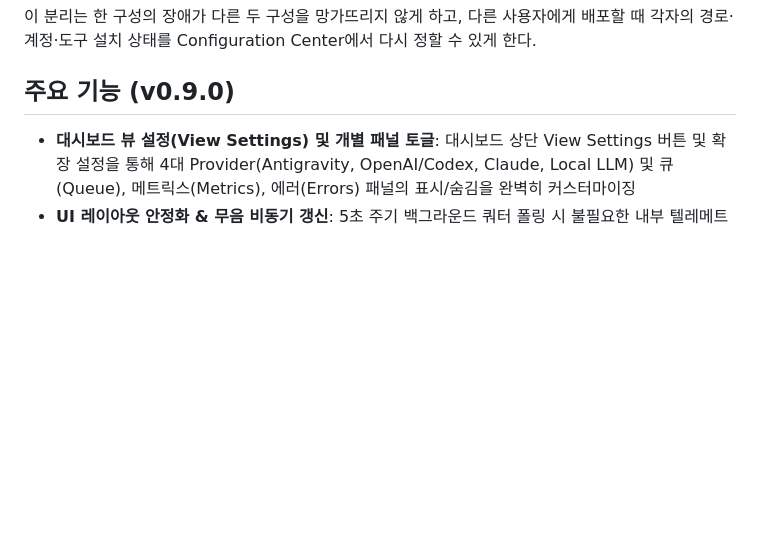
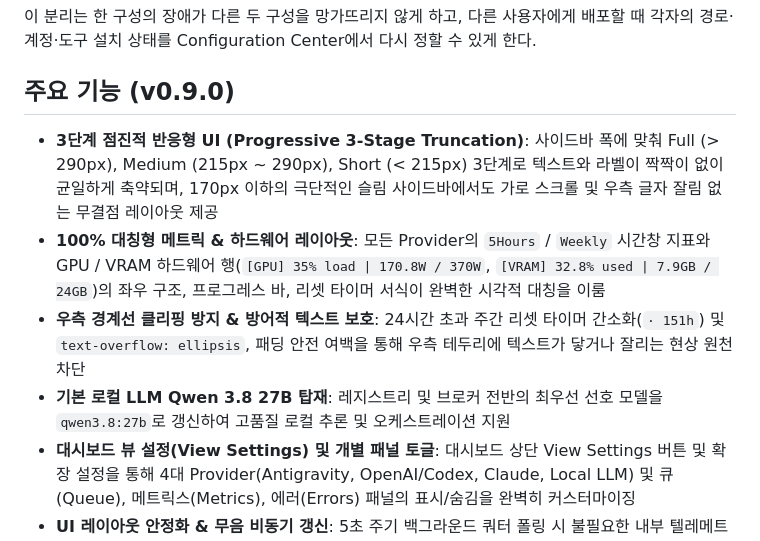
Before and after one commit to EggR0/integrated-power, a Markdown page: README.md, the part around the change. GitHub-like rendering; blank space fills up the shorter version.

Commit message:
docs: update README with 3-stage responsive truncation, symmetrical layout, and Qwen 3.8 27B highlights

```diff
--- a/README.md
+++ b/README.md
@@ -77,6 +77,10 @@ Antigravity·Codex·Claude·로컬 LLM·GPU 상태를 나눠 보여 주고, 다
 
 ## 주요 기능 (v0.9.0)
 
+- **3단계 점진적 반응형 UI (Progressive 3-Stage Truncation)**: 사이드바 폭에 맞춰 Full (> 290px), Medium (215px ~ 290px), Short (< 215px) 3단계로 텍스트와 라벨이 짝짝이 없이 균일하게 축약되며, 170px 이하의 극단적인 슬림 사이드바에서도 가로 스크롤 및 우측 글자 잘림 없는 무결점 레이아웃 제공
+- **100% 대칭형 메트릭 & 하드웨어 레이아웃**: 모든 Provider의 `5Hours` / `Weekly` 시간창 지표와 GPU / VRAM 하드웨어 행(`[GPU] 35% load | 170.8W / 370W`, `[VRAM] 32.8% used | 7.9GB / 24GB`)의 좌우 구조, 프로그레스 바, 리셋 타이머 서식이 완벽한 시각적 대칭을 이룸
+- **우측 경계선 클리핑 방지 & 방어적 텍스트 보호**: 24시간 초과 주간 리셋 타이머 간소화(`· 151h`) 및 `text-overflow: ellipsis`, 패딩 안전 여백을 통해 우측 테두리에 텍스트가 닿거나 잘리는 현상 원천 차단
+- **기본 로컬 LLM Qwen 3.8 27B 탑재**: 레지스트리 및 브로커 전반의 최우선 선호 모델을 `qwen3.8:27b`로 갱신하여 고품질 로컬 추론 및 오케스트레이션 지원
 - **대시보드 뷰 설정(View Settings) 및 개별 패널 토글**: 대시보드 상단 View Settings 버튼 및 확장 설정을 통해 4대 Provider(Antigravity, OpenAI/Codex, Claude, Local LLM) 및 큐(Queue), 메트릭스(Metrics), 에러(Errors) 패널의 표시/숨김을 완벽히 커스터마이징
 - **UI 레이아웃 안정화 & 무음 비동기 갱신**: 5초 주기 백그라운드 쿼터 폴링 시 불필요한 내부 텔레메트리 텍스트로 인한 UI 흔들림(Layout Shift)을 완전히 제거하고 매끄러운 갱신 경험 제공
 - **4대 Provider 전면 Bar UI 통일**: Antigravity IDE(Gemini/Opus), OpenAI(ChatGPT·Codex), Anthropic Claude, Local LLM(GPU) 4개 영역 모두 동일한 고품질 프로그레스 바 형태 제공
```
Also changed, not shown: vscode-extension/README.md (+4 -0 lines).
